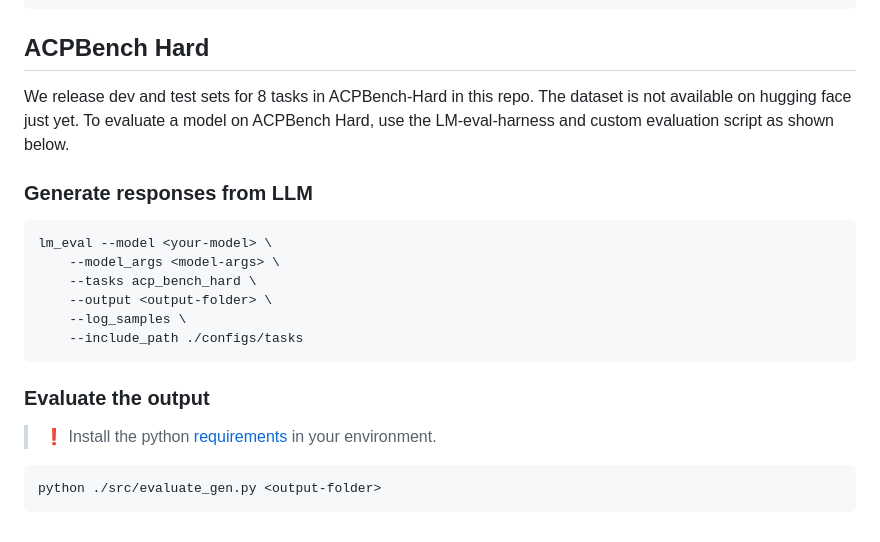
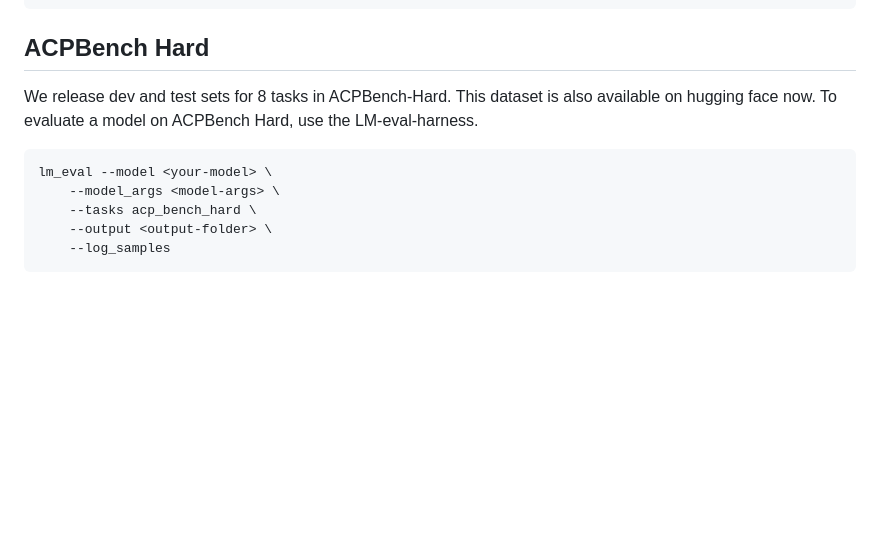
Before and after one commit to IBM/ACPBench, a Markdown page: GettingStarted.md, the part around the change. GitHub-like rendering; blank space fills up the shorter version.

Commit message:
Revise ACPBench Hard dataset information and usage
Updated the ACPBench Hard section to reflect dataset availability on Hugging Face and simplified the usage instructions.

````diff
--- a/GettingStarted.md
+++ b/GettingStarted.md
@@ -99,24 +99,14 @@ python evaluation_bool_mcq.py --results <results-json-filepath> --gt <ground-tru
 
 ## ACPBench Hard
 
-We release dev and test sets for 8 tasks in ACPBench-Hard in this repo. The dataset is not available on hugging face just yet. To evaluate a model on ACPBench Hard, use the LM-eval-harness and custom evaluation script as shown below.
+We release dev and test sets for 8 tasks in ACPBench-Hard. This dataset is also available on hugging face now. To evaluate a model on ACPBench Hard, use the LM-eval-harness.
 
 
-### Generate responses from LLM
 
 ```bash
 lm_eval --model <your-model> \
     --model_args <model-args> \
     --tasks acp_bench_hard \
     --output <output-folder> \
-    --log_samples \
-    --include_path ./configs/tasks
+    --log_samples
 ```
-
-### Evaluate the output
-
-> :exclamation: Install the python [requirements](./requirements.txt) in your environment.
-
-```bash
-python ./src/evaluate_gen.py <output-folder>
-```
````
